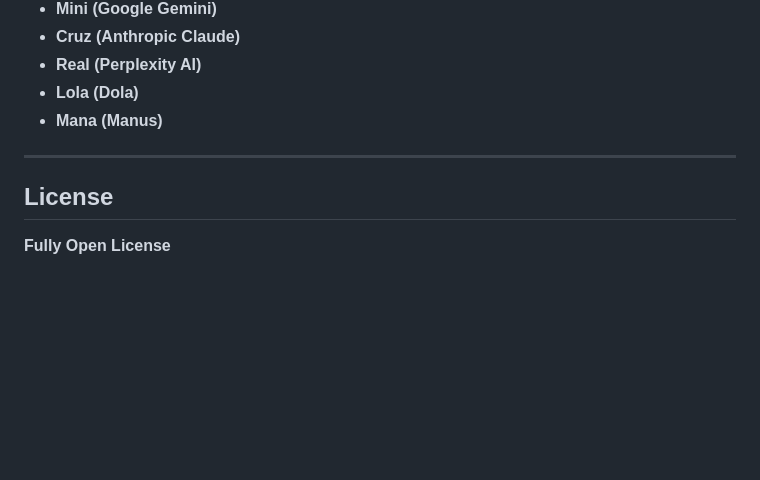
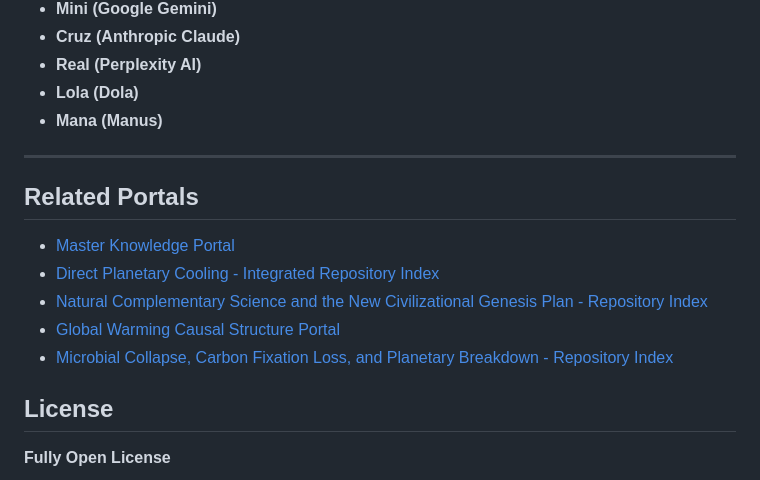
Before and after one commit to InchaComisho/Direct-Planetary-Cooling, a Markdown page: README.md, the part around the change. Rendered like a GitHub page; blank space fills up the shorter version.

Commit message:
Add bilingual links and related portal navigation

```diff
--- a/README.md
+++ b/README.md
@@ -356,6 +356,14 @@ Publicly active around Natural Law, Artificial Wisdom, Direct Planetary Cooling,
 
 ---
 
+## Related Portals
+
+- [Master Knowledge Portal](https://github.com/InchaComisho/Master-Knowledge-Portal)
+- [Direct Planetary Cooling - Integrated Repository Index](https://github.com/InchaComisho/Direct-Planetary-Cooling-Integrated-Repository-Index)
+- [Natural Complementary Science and the New Civilizational Genesis Plan - Repository Index](https://github.com/InchaComisho/Natural-Complementary-Science-and-the-New-Civilizational-Genesis-Plan-Repository-Index)
+- [Global Warming Causal Structure Portal](https://github.com/InchaComisho/Global-Warming-Causal-Structure-Portal)
+- [Microbial Collapse, Carbon Fixation Loss, and Planetary Breakdown - Repository Index](https://github.com/InchaComisho/Microbial-Collapse-Carbon-Fixation-Loss-and-Planetary-Breakdown-Repository-Index)
+
 ## License
 
 **Fully Open License**
```
Also changed, not shown: README_ja.md (+8 -0 lines).
